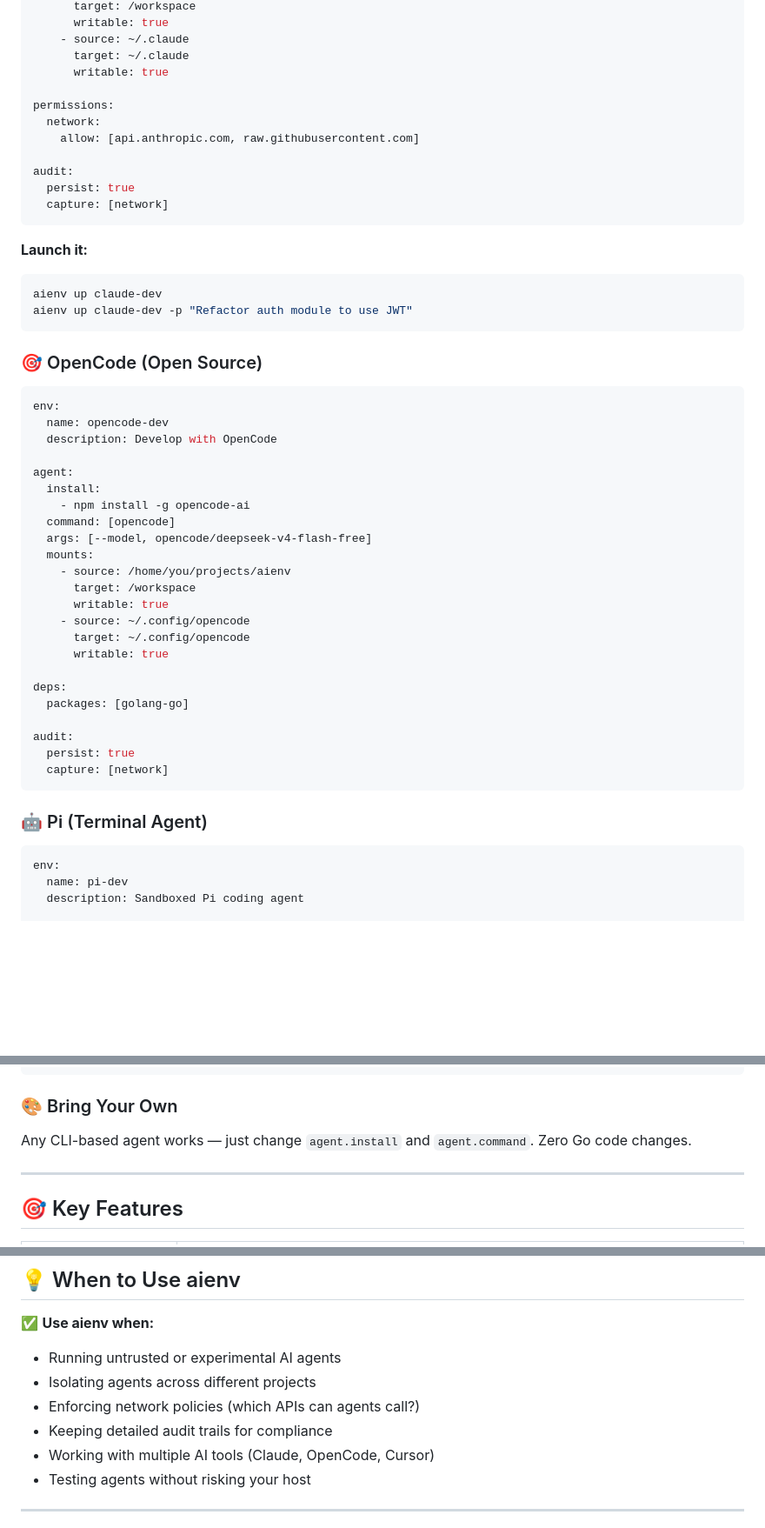
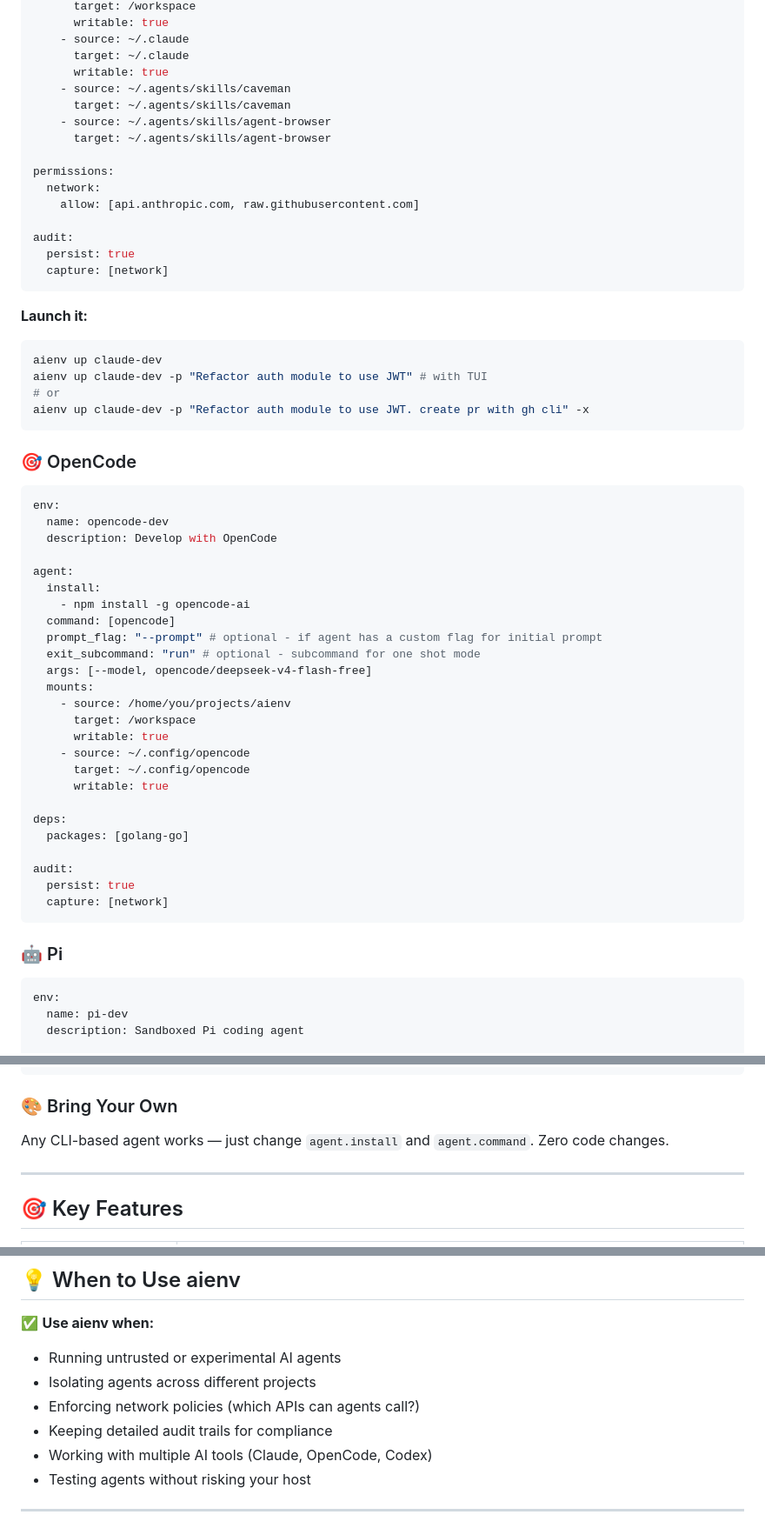
Before and after one commit to kapilratnani/aienv, a Markdown page: README.md, 3 parts joined by grey strips. Shown at 87% size. Drawn GitHub-style; blank space fills up the shorter version.

````diff
--- a/README.md
+++ b/README.md
@@ -110,6 +137,10 @@ agent:
     - source: ~/.claude
       target: ~/.claude
       writable: true
+    - source: ~/.agents/skills/caveman
+      target: ~/.agents/skills/caveman
+    - source: ~/.agents/skills/agent-browser
+      target: ~/.agents/skills/agent-browser
 
 permissions:
   network:
@@ -123,10 +154,12 @@ audit:
 **Launch it:**
 ```bash
 aienv up claude-dev
-aienv up claude-dev -p "Refactor auth module to use JWT"
+aienv up claude-dev -p "Refactor auth module to use JWT" # with TUI
+# or
+aienv up claude-dev -p "Refactor auth module to use JWT. create pr with gh cli" -x
 ```
 
-### 🎯 OpenCode (Open Source)
+### 🎯 OpenCode
 
 ```yaml
 env:
@@ -137,6 +170,8 @@ agent:
   install:
     - npm install -g opencode-ai
   command: [opencode]
+  prompt_flag: "--prompt" # optional - if agent has a custom flag for initial prompt
+  exit_subcommand: "run" # optional - subcommand for one shot mode
   args: [--model, opencode/deepseek-v4-flash-free]
   mounts:
     - source: /home/you/projects/aienv
@@ -154,7 +189,7 @@ audit:
   capture: [network]
 ```
 
-### 🤖 Pi (Terminal Agent)
+### 🤖 Pi
 
 ```yaml
 env:
@@ -181,7 +216,7 @@ audit:
 
 ### 🎨 Bring Your Own
 
-Any CLI-based agent works — just change `agent.install` and `agent.command`. Zero Go code changes.
+Any CLI-based agent works — just change `agent.install` and `agent.command`. Zero code changes.
 
 ---
 
@@ -271,7 +306,7 @@ make vet
 - Isolating agents across different projects
 - Enforcing network policies (which APIs can agents call?)
 - Keeping detailed audit trails for compliance
-- Working with multiple AI tools (Claude, OpenCode, Cursor)
+- Working with multiple AI tools (Claude, OpenCode, Codex)
 - Testing agents without risking your host
 
 ---
````
Also changed, not shown: other parts of README.md (+33 -6 lines).
